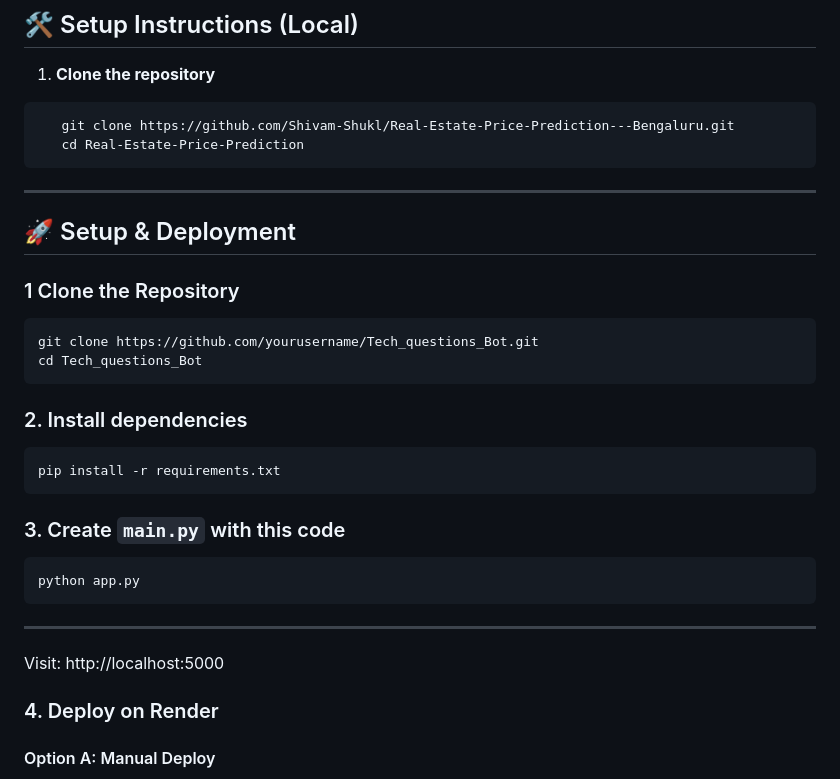
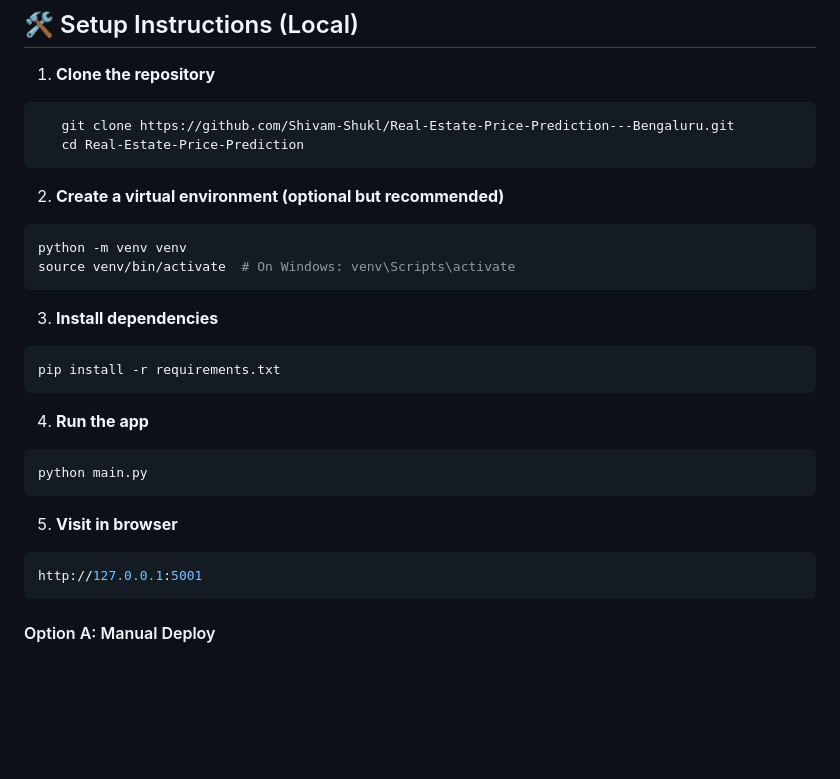
Before and after one commit to Shivam-Shukl/Real-Estate-Price-Prediction---Bengaluru, a Markdown page: README.md, the part around the change. GitHub-like rendering; blank space fills up the shorter version.

````diff
--- a/README.md
+++ b/README.md
@@ -56,32 +56,28 @@ The working website screenshot.
    cd Real-Estate-Price-Prediction
 ```
 
----
 
-
-
-## 🚀 Setup & Deployment
-
-### 1 Clone the Repository
+2. **Create a virtual environment (optional but recommended)**
 ```bash
-git clone https://github.com/yourusername/Tech_questions_Bot.git
-cd Tech_questions_Bot
+python -m venv venv
+source venv/bin/activate  # On Windows: venv\Scripts\activate
 ```
-### 2. Install dependencies
+3. **Install dependencies**
 
 ```bash
 pip install -r requirements.txt
 ```
 
-### 3. Create `main.py` with this code
+4. **Run the app**
 
 ```bash
-python app.py
+python main.py
 ```
+5. **Visit in browser**
 
----
-Visit: http://localhost:5000
-### 4. Deploy on Render
+```cpp
+http://127.0.0.1:5001
+```
 
 #### Option A: Manual Deploy
 
````
